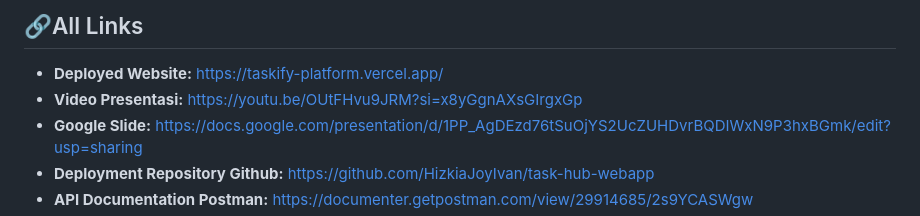
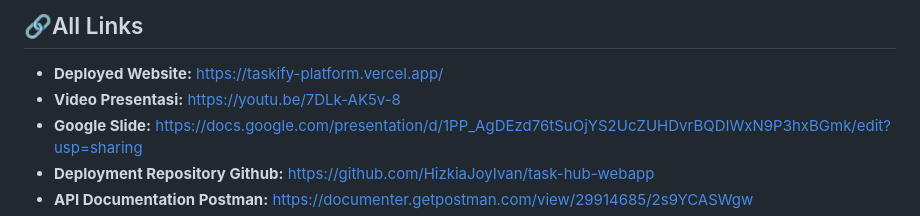
Before and after one commit to NandoAACF/task-hub-webapp, a Markdown page: README.md, the part around the change. Rendered like a GitHub page.

Commit message:
fix: change link for presentation video

```diff
--- a/README.md
+++ b/README.md
@@ -4,7 +4,7 @@
 
 ## 🔗All Links
 - **Deployed Website:** https://taskify-platform.vercel.app/
-- **Video Presentasi:** https://youtu.be/OUtFHvu9JRM?si=x8yGgnAXsGIrgxGp
+- **Video Presentasi:** https://youtu.be/7DLk-AK5v-8
 - **Google Slide:** https://docs.google.com/presentation/d/1PP_AgDEzd76tSuOjYS2UcZUHDvrBQDIWxN9P3hxBGmk/edit?usp=sharing
 - **Deployment Repository Github:** https://github.com/HizkiaJoyIvan/task-hub-webapp
 - **API Documentation Postman:** https://documenter.getpostman.com/view/29914685/2s9YCASWgw
```
